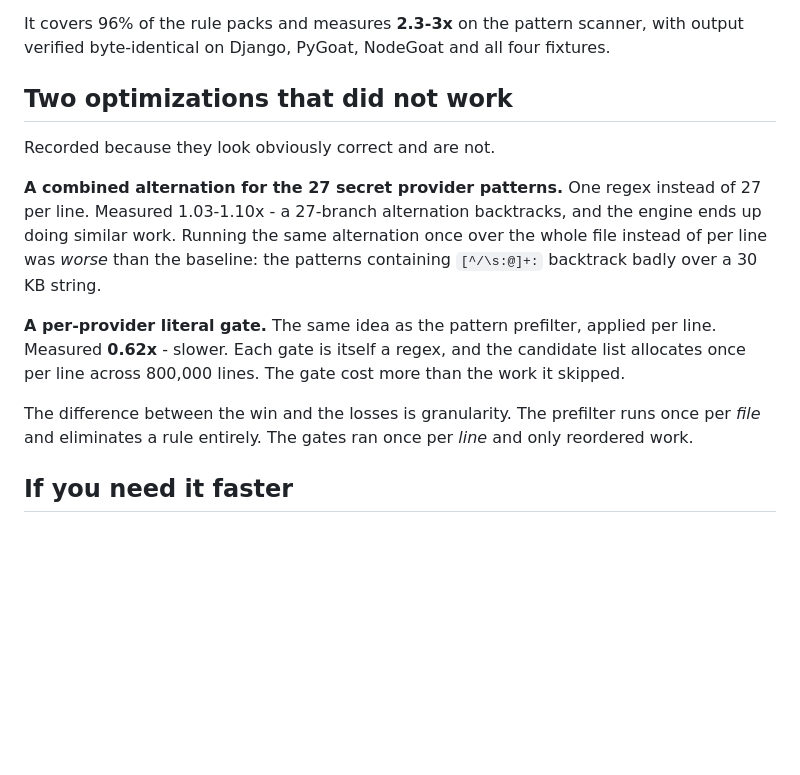
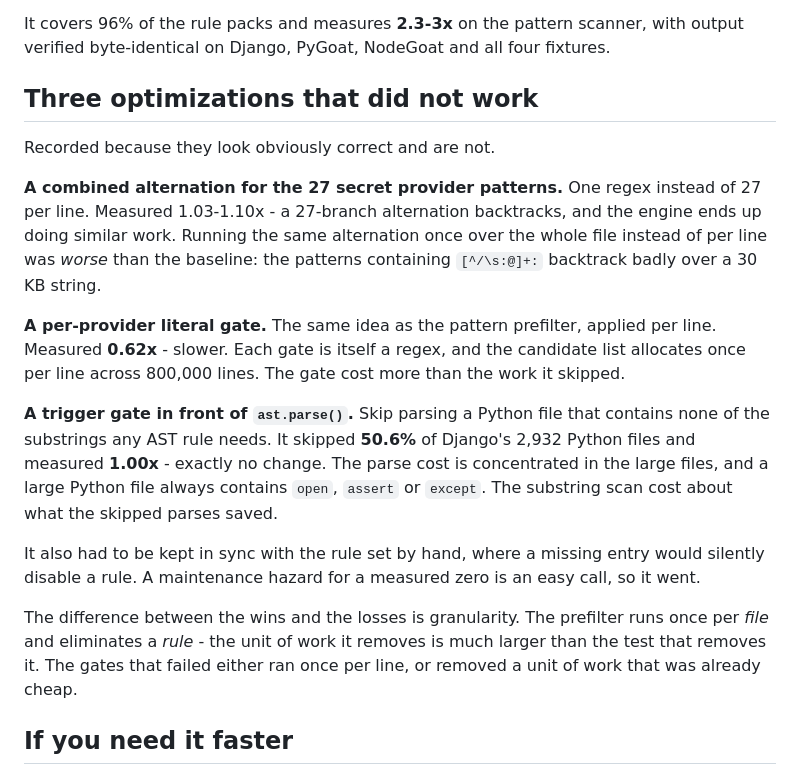
Before and after one commit to Himasnhu-AT/redassay-security-audit, a Markdown page: docs/performance.md, the part around the change. Rendered like a GitHub page; blank space fills up the shorter version.

Commit message:
docs: a third failed optimization, and what separates the wins from the losses

```diff
--- a/docs/performance.md
+++ b/docs/performance.md
@@ -41,7 +41,7 @@ It covers 96% of the rule packs and measures **2.3-3x** on the pattern scanner,
 with output verified byte-identical on Django, PyGoat, NodeGoat and all four
 fixtures.
 
-## Two optimizations that did not work
+## Three optimizations that did not work
 
 Recorded because they look obviously correct and are not.
 
@@ -57,9 +57,21 @@ per line. Measured **0.62x** - slower. Each gate is itself a regex, and the
 candidate list allocates once per line across 800,000 lines. The gate cost more
 than the work it skipped.
 
-The difference between the win and the losses is granularity. The prefilter runs
-once per *file* and eliminates a rule entirely. The gates ran once per *line*
-and only reordered work.
+**A trigger gate in front of `ast.parse()`.** Skip parsing a Python file that
+contains none of the substrings any AST rule needs. It skipped **50.6%** of
+Django's 2,932 Python files and measured **1.00x** - exactly no change. The parse
+cost is concentrated in the large files, and a large Python file always contains
+`open`, `assert` or `except`. The substring scan cost about what the skipped
+parses saved.
+
+It also had to be kept in sync with the rule set by hand, where a missing entry
+would silently disable a rule. A maintenance hazard for a measured zero is an
+easy call, so it went.
+
+The difference between the wins and the losses is granularity. The prefilter runs once per
+*file* and eliminates a *rule* - the unit of work it removes is much larger than
+the test that removes it. The gates that failed either ran once per line, or
+removed a unit of work that was already cheap.
 
 ## If you need it faster
 
```
